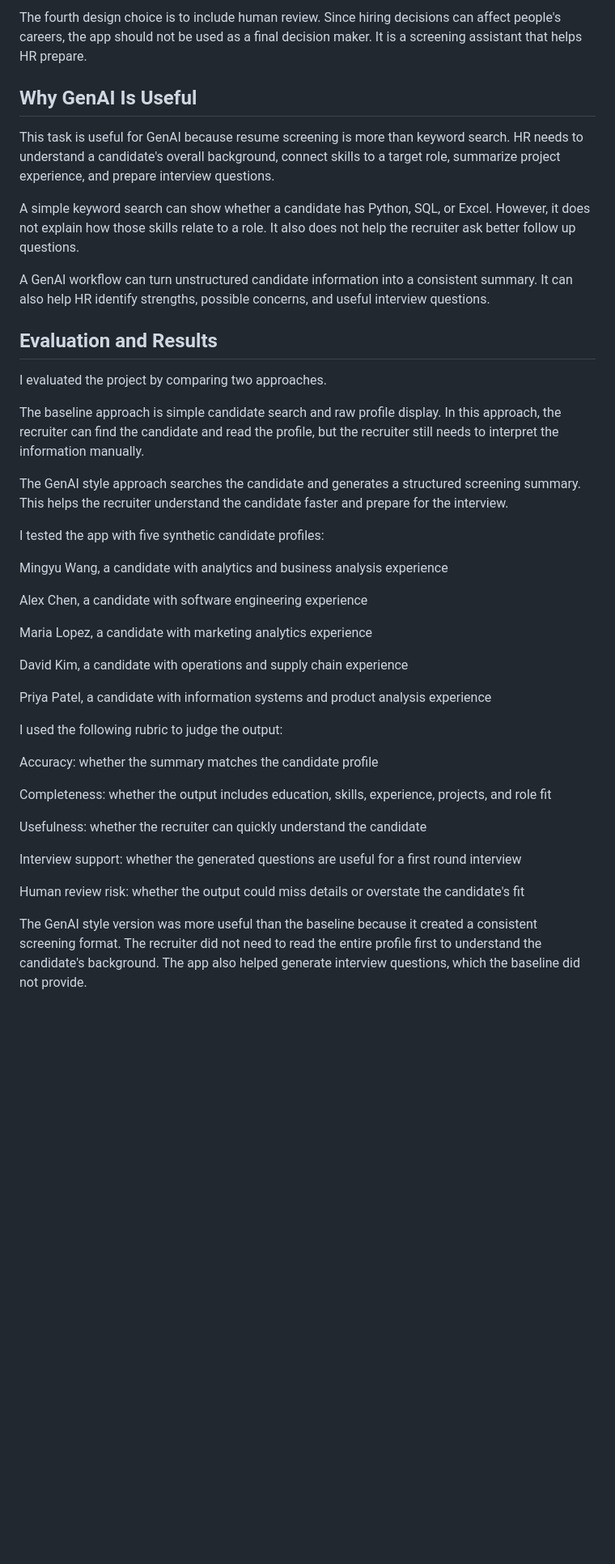
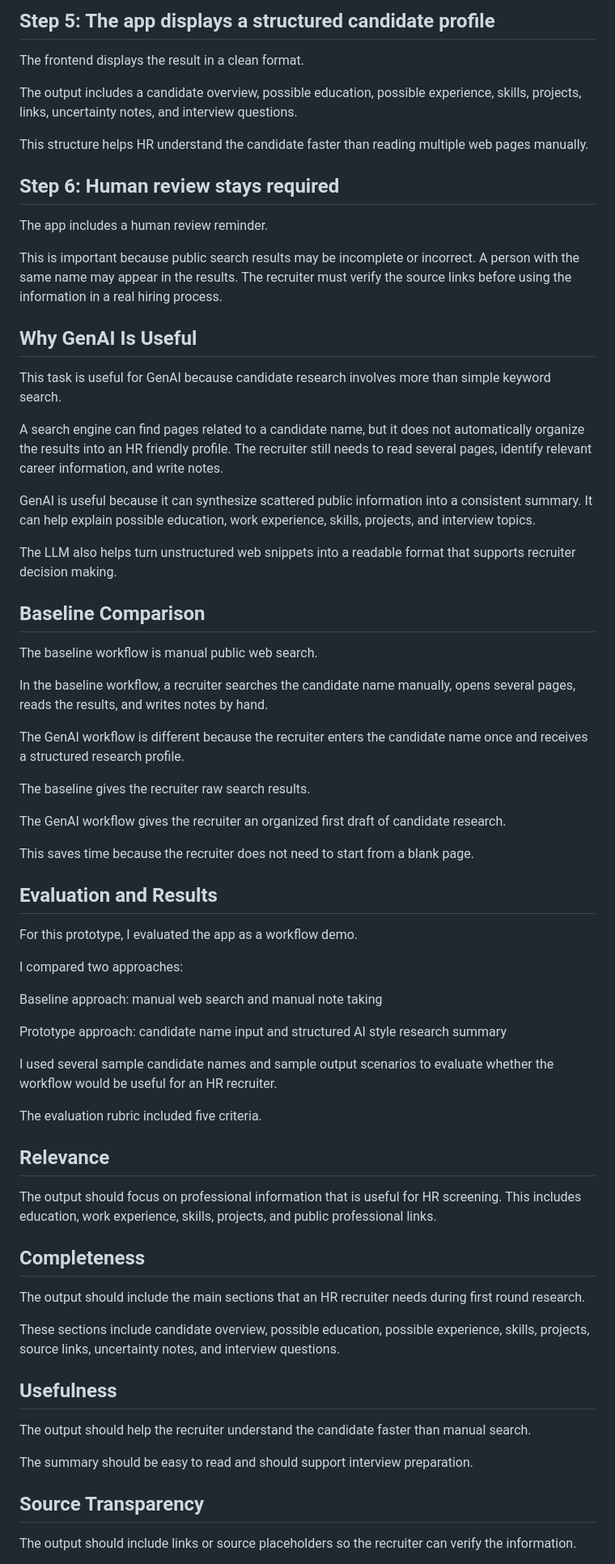
Before and after one commit to Mingyu-0222/hr-candidate-search-assistant, a Markdown page: README.md, the part around one of its changes. Shown at 81% size. Drawn GitHub-style; blank space fills up the shorter version.

```diff
--- a/README.md
+++ b/README.md
@@ -108,45 +112,73 @@ The third design choice is to include a baseline comparison. The candidate profi
 
-The fourth design choice is to include human review. Since hiring decisions can affect people's careers, the app should not be used as a final decision maker. It is a screening assistant that helps HR prepare.
+## Step 5: The app displays a structured candidate profile
+
+The frontend displays the result in a clean format.
+
+The output includes a candidate overview, possible education, possible experience, skills, projects, links, uncertainty notes, and interview questions.
+
+This structure helps HR understand the candidate faster than reading multiple web pages manually.
+
+## Step 6: Human review stays required
+
+The app includes a human review reminder.
+
+This is important because public search results may be incomplete or incorrect. A person with the same name may appear in the results. The recruiter must verify the source links before using the information in a real hiring process.
 
 ## Why GenAI Is Useful
 
-This task is useful for GenAI because resume screening is more than keyword search. HR needs to understand a candidate's overall background, connect skills to a target role, summarize project experience, and prepare interview questions.
+This task is useful for GenAI because candidate research involves more than simple keyword search.
 
-A simple keyword search can show whether a candidate has Python, SQL, or Excel. However, it does not explain how those skills relate to a role. It also does not help the recruiter ask better follow up questions.
+A search engine can find pages related to a candidate name, but it does not automatically organize the results into an HR friendly profile. The recruiter still needs to read several pages, identify relevant career information, and write notes.
 
-A GenAI workflow can turn unstructured candidate information into a consistent summary. It can also help HR identify strengths, possible concerns, and useful interview questions.
+GenAI is useful because it can synthesize scattered public information into a consistent summary. It can help explain possible education, work experience, skills, projects, and interview topics.
+
+The LLM also helps turn unstructured web snippets into a readable format that supports recruiter decision making.
+
+## Baseline Comparison
+
+The baseline workflow is manual public web search.
+
+In the baseline workflow, a recruiter searches the candidate name manually, opens several pages, reads the results, and writes notes by hand.
+
+The GenAI workflow is different because the recruiter enters the candidate name once and receives a structured research profile.
+
+The baseline gives the recruiter raw search results.
+
+The GenAI workflow gives the recruiter an organized first draft of candidate research.
+
+This saves time because the recruiter does not need to start from a blank page.
 
 ## Evaluation and Results
 
-I evaluated the project by comparing two approaches.
+For this prototype, I evaluated the app as a workflow demo.
 
-The baseline approach is simple candidate search and raw profile display. In this approach, the recruiter can find the candidate and read the profile, but the recruiter still needs to interpret the information manually.
+I compared two approaches:
 
-The GenAI style approach searches the candidate and generates a structured screening summary. This helps the recruiter understand the candidate faster and prepare for the interview.
+Baseline approach: manual web search and manual note taking
 
-I tested the app with five synthetic candidate profiles:
+Prototype approach: candidate name input and structured AI style research summary
 
-Mingyu Wang, a candidate with analytics and business analysis experience
+I used several sample candidate names and sample output scenarios to evaluate whether the workflow would be useful for an HR recruiter.
 
-Alex Chen, a candidate with software engineering experience
+The evaluation rubric included five criteria.
 
-Maria Lopez, a candidate with marketing analytics experience
+## Relevance
 
-David Kim, a candidate with operations and supply chain experience
+The output should focus on professional information that is useful for HR screening. This includes education, work experience, skills, projects, and public professional links.
 
-Priya Patel, a candidate with information systems and product analysis experience
+## Completeness
 
-I used the following rubric to judge the output:
+The output should include the main sections that an HR recruiter needs during first round research.
 
-Accuracy: whether the summary matches the candidate profile
+These sections include candidate overview, possible education, possible experience, skills, projects, source links, uncertainty notes, and interview questions.
 
-Completeness: whether the output includes education, skills, experience, projects, and role fit
+## Usefulness
 
-Usefulness: whether the recruiter can quickly understand the candidate
+The output should help the recruiter understand the candidate faster than manual search.
 
-Interview support: whether the generated questions are useful for a first round interview
+The summary should be easy to read and should support interview preparation.
 
-Human review risk: whether the output could miss details or overstate the candidate's fit
+## Source Transparency
 
-The GenAI style version was more useful than the baseline because it created a consistent screening format. The recruiter did not need to read the entire profile first to understand the candidate's background. The app also helped generate interview questions, which the baseline did not provide.
+The output should include links or source placeholders so the recruiter can verify the information.
 
```
Also changed, not shown: other parts of README.md (+151 -101 lines).
